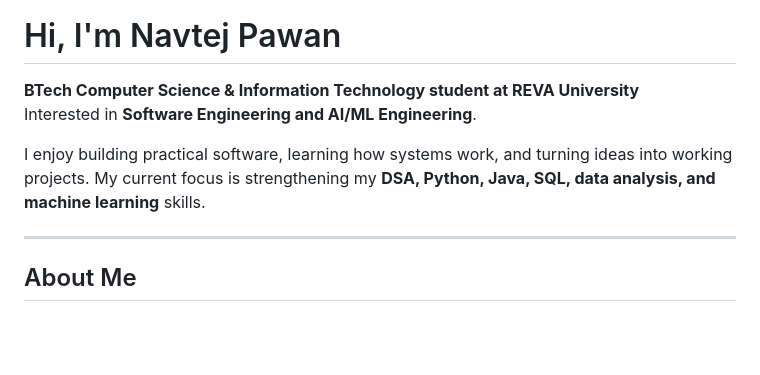
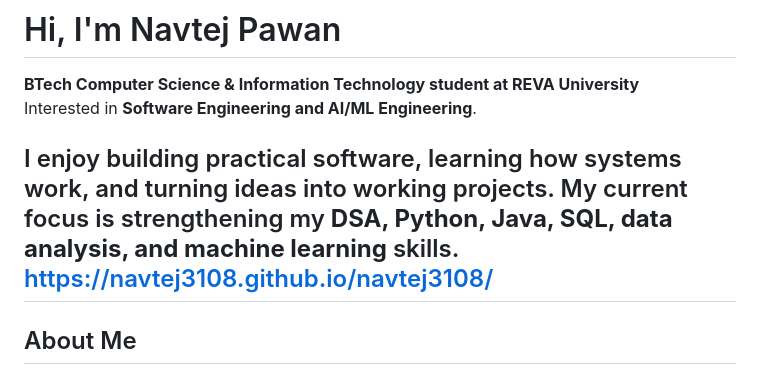
Before and after one commit to navtej3108/navtej3108, a Markdown page: README.md, the part around the change. GitHub-like rendering; blank space fills up the shorter version.

```diff
--- a/README.md
+++ b/README.md
@@ -4,7 +4,7 @@
 Interested in **Software Engineering and AI/ML Engineering**.
 
 I enjoy building practical software, learning how systems work, and turning ideas into working projects. My current focus is strengthening my **DSA, Python, Java, SQL, data analysis, and machine learning** skills.
-
+https://navtej3108.github.io/navtej3108/
 ---
 
 ## About Me
```
